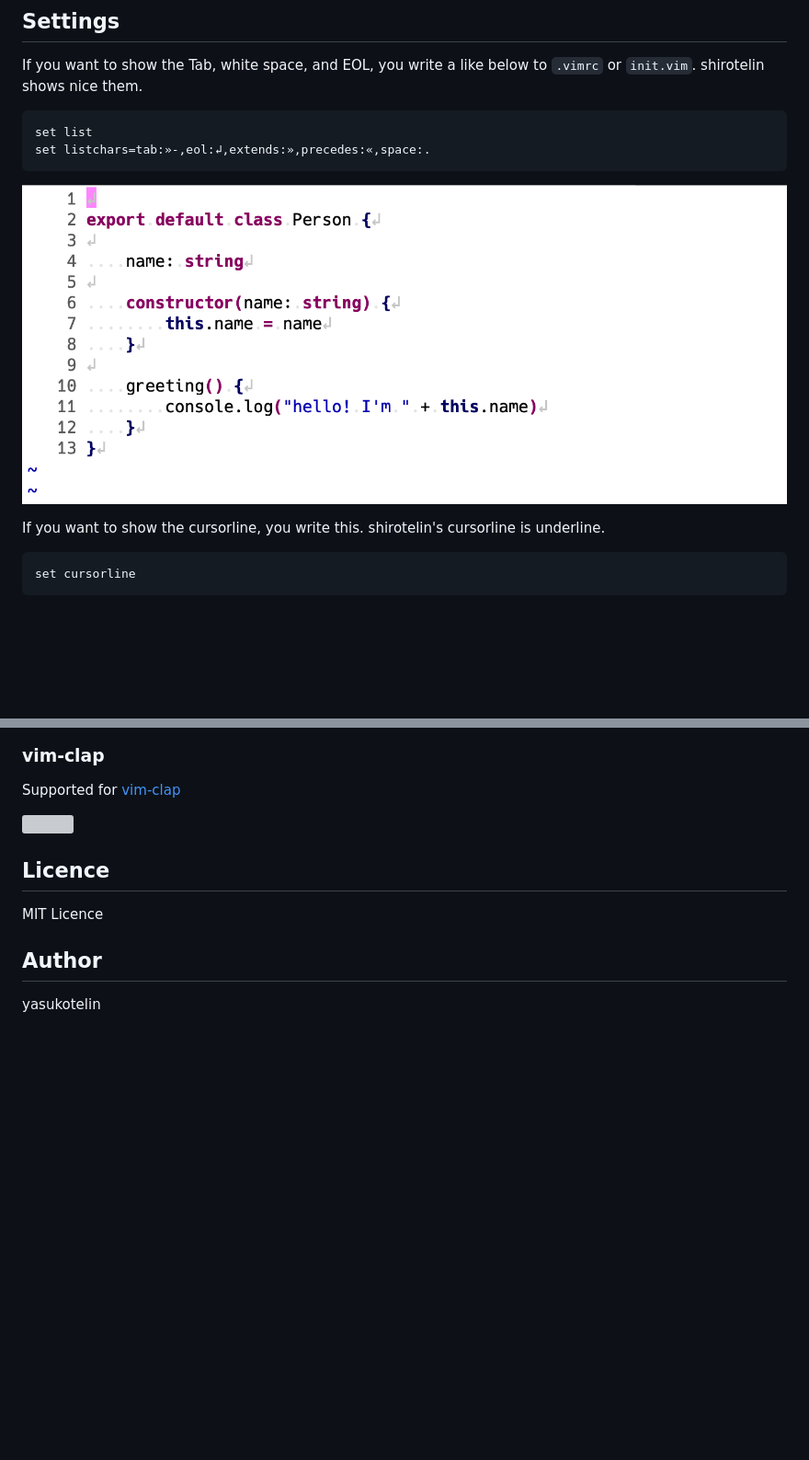
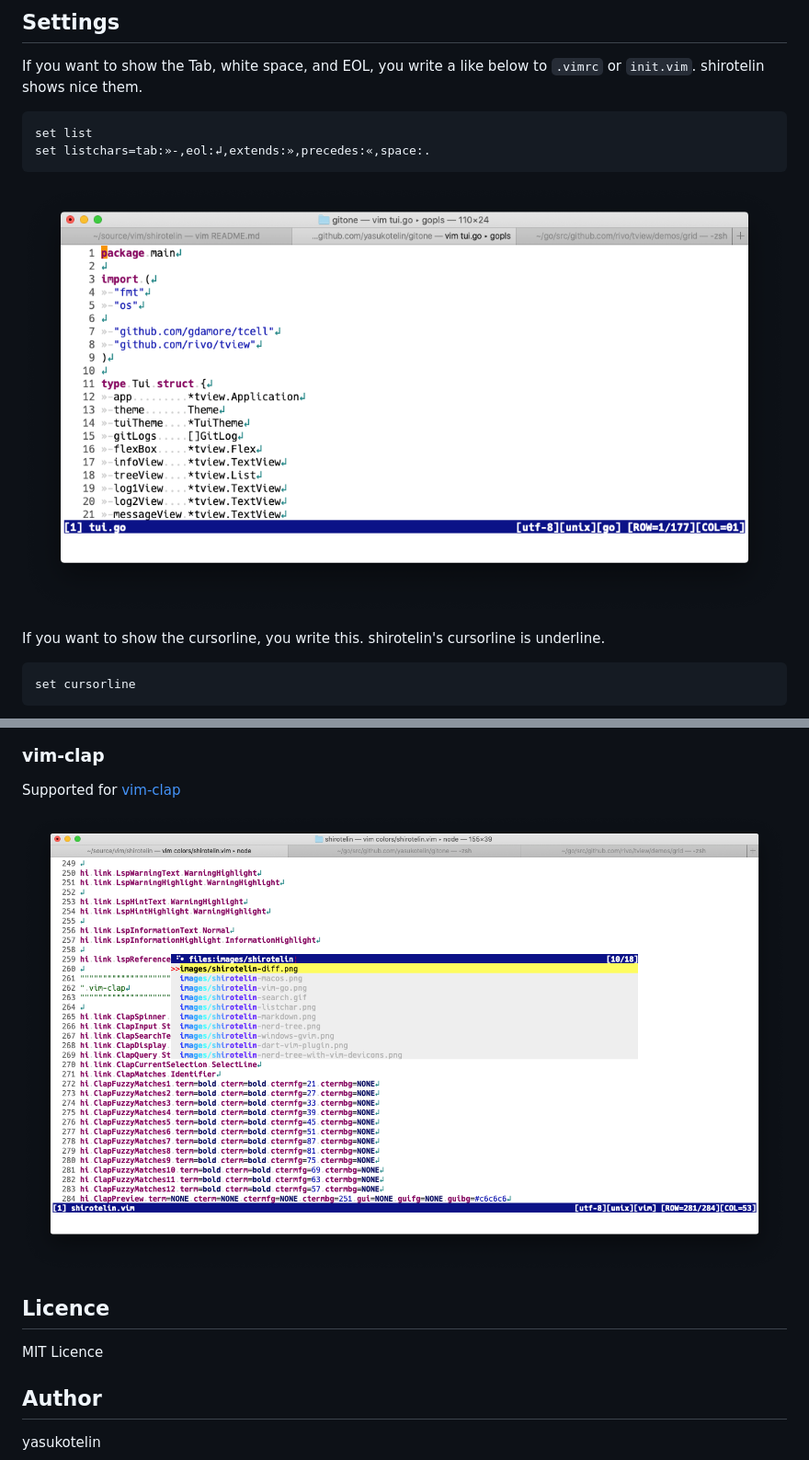
Before and after one commit to yasukotelin/shirotelin, a Markdown page: README.md, 2 parts joined by grey strips. Shown: that part at 92% size. Drawn GitHub-style; pictures changed too: images/shirotelin-list.png (added), images/shirotelin-listchar.png (deleted), images/vim-clap.png (added); blank space fills up the shorter version; grey boxes are pictures that could not be loaded.

````diff
--- a/README.md
+++ b/README.md
@@ -74,7 +74,7 @@ set list
 set listchars=tab:»-,eol:↲,extends:»,precedes:«,space:.
 ```
 
-![](./images/shirotelin-listchar.png)
+![](./images/shirotelin-list.png)
 
 If you want to show the cursorline, you write this.
 shirotelin's cursorline is underline.
@@ -164,7 +164,7 @@ Supported for [vim-go](https://github.com/fatih/vim-go)
 
 Supported for [vim-clap](https://github.com/liuchengxu/vim-clap)
 
-![](./images/vim-clap.gif)
+![](./images/vim-clap.png)
 
 ## Licence
 
````
